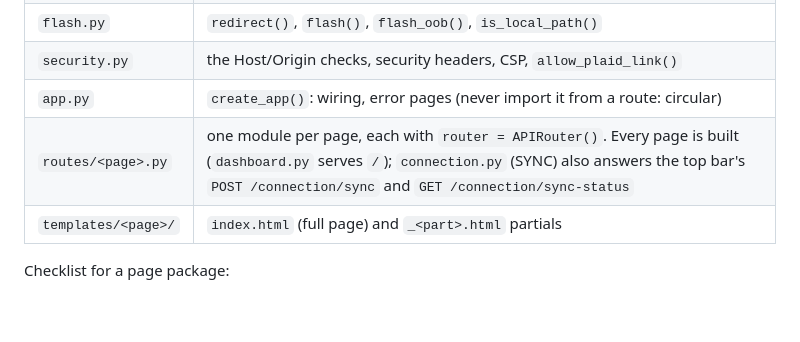
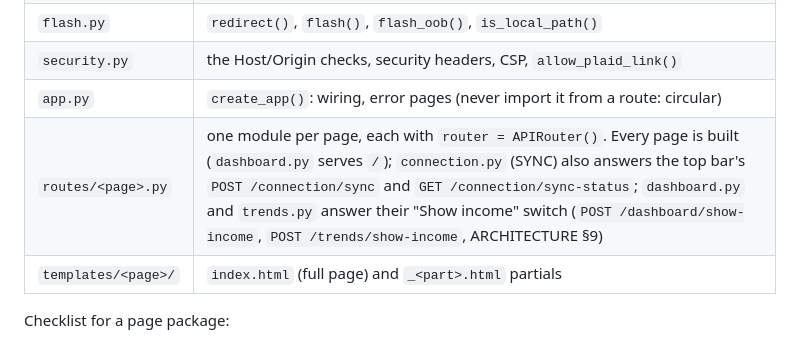
Before and after one commit to andrearaujokerry/budgetapp, a Markdown page: budgetapp/web/README.md, the part around the change. Drawn GitHub-style; blank space fills up the shorter version.

Commit message:
W3-INCOME: income and net on the Dashboard and Trends with a remembered "Show income" switch, and a Dashboard Accounts card
- INC-1: spending.period_income / periods_income / monthly_income / income_by_category, the
  spending queries run for kind "income" (same basis, pending setting and suspect rule),
  positive amounts; spending results unchanged; income + spending + transfers cross-check.
- INC-2: AppSettings.show_income (migration 0006_income_preference, default on); the switch
  appears once income exists, posts on change and swaps the region in place (HTMX), keeps
  focus, announces a toast, and works as a plain form post without JavaScript.
- INC-3: Dashboard Income (largest source) and Net (income − all spending) tiles; Accounts
  card with each visible account's balance, Cash and Owed on cards.
- INC-4/5: Trends income tiles, an "Income and spending" chart (ink spending, teal income,
  dashed net), and Income/All income/Net rows in Every month; income links list the figure.
- INC-6: user guide, ARCHITECTURE §5/§6 "Income and net"/§9, components and web READMEs.

Co-Authored-By: Claude Opus 5.5 <noreply@anthropic.com>

```diff
--- a/budgetapp/web/README.md
+++ b/budgetapp/web/README.md
@@ -11,7 +11,7 @@ component live at `/dev/ui-kit`. ARCHITECTURE §9 has the security design.
 | `flash.py` | `redirect()`, `flash()`, `flash_oob()`, `is_local_path()` |
 | `security.py` | the Host/Origin checks, security headers, CSP, `allow_plaid_link()` |
 | `app.py` | `create_app()`: wiring, error pages (never import it from a route: circular) |
-| `routes/<page>.py` | one module per page, each with `router = APIRouter()`. Every page is built (`dashboard.py` serves `/`); `connection.py` (SYNC) also answers the top bar's `POST /connection/sync` and `GET /connection/sync-status` |
+| `routes/<page>.py` | one module per page, each with `router = APIRouter()`. Every page is built (`dashboard.py` serves `/`); `connection.py` (SYNC) also answers the top bar's `POST /connection/sync` and `GET /connection/sync-status`; `dashboard.py` and `trends.py` answer their "Show income" switch (`POST /dashboard/show-income`, `POST /trends/show-income`, ARCHITECTURE §9) |
 | `templates/<page>/` | `index.html` (full page) and `_<part>.html` partials |
 
 Checklist for a page package:
```
